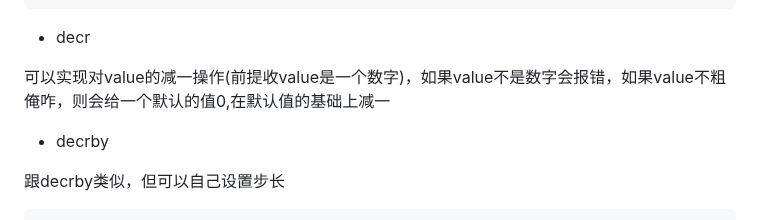
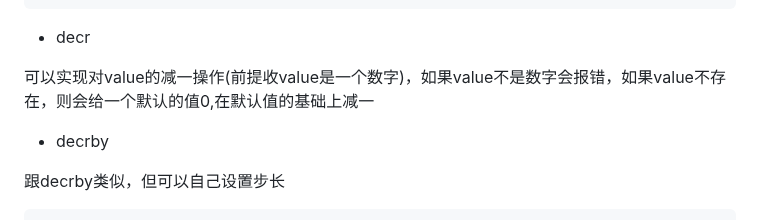
Before and after one commit to Breeze1203/study-essay, a Markdown page: Redis.md, the part around the change. GitHub-like rendering.

Commit message:
修改错别字

```diff
--- a/Redis.md
+++ b/Redis.md
@@ -66,7 +66,7 @@ OK
 
 - decr
 
-可以实现对value的减一操作(前提收value是一个数字)，如果value不是数字会报错，如果value不粗俺咋，则会给一个默认的值0,在默认值的基础上减一
+可以实现对value的减一操作(前提收value是一个数字)，如果value不是数字会报错，如果value不存在，则会给一个默认的值0,在默认值的基础上减一
 
 - decrby
 
```
